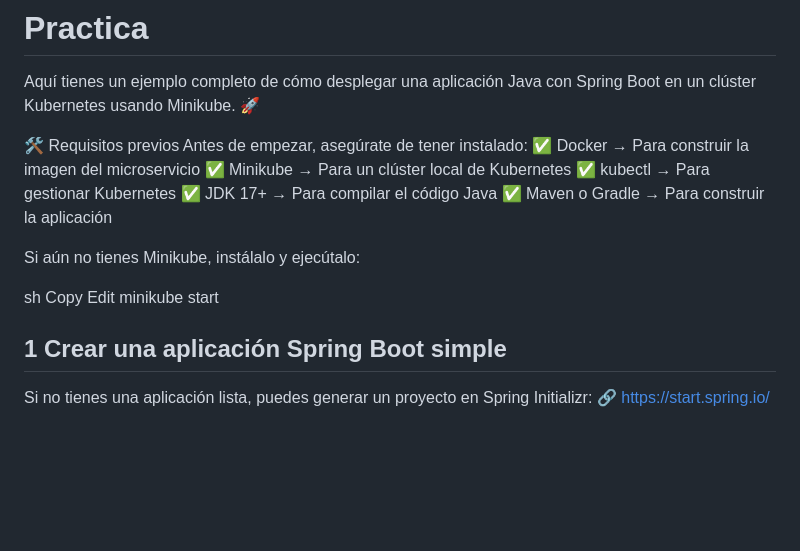
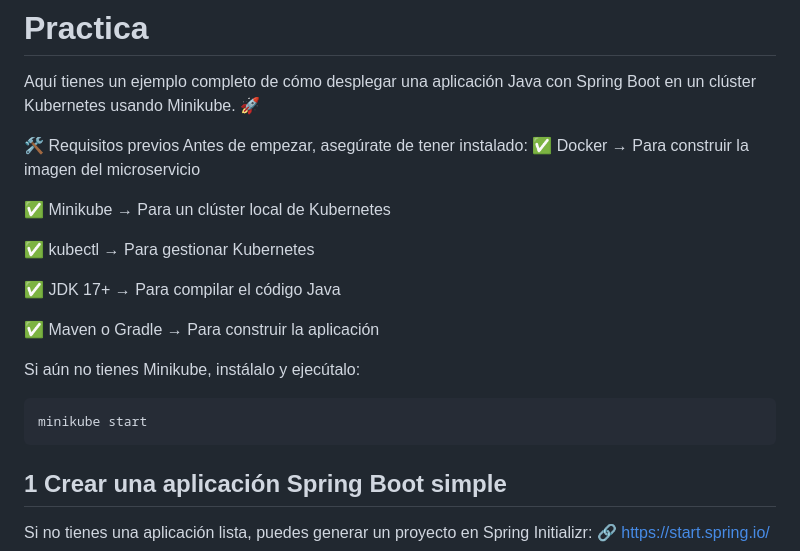
Before and after one commit to Cursos-Informatica/fundamentos-programacion, a Markdown page: ejemplo-kubernet.md, the part around the change. Rendered like a GitHub page; blank space fills up the shorter version.

Commit message:
ejemplo-kubernet.md Actualizado

````diff
--- a/ejemplo-kubernet.md
+++ b/ejemplo-kubernet.md
@@ -3,18 +3,23 @@
 Aquí tienes un ejemplo completo de cómo desplegar una aplicación Java con Spring Boot en un clúster Kubernetes usando Minikube. 🚀
 
 🛠 Requisitos previos
-Antes de empezar, asegúrate de tener instalado: ✅ Docker → Para construir la imagen del microservicio
+Antes de empezar, asegúrate de tener instalado:
+✅ Docker → Para construir la imagen del microservicio
+
 ✅ Minikube → Para un clúster local de Kubernetes
+
 ✅ kubectl → Para gestionar Kubernetes
+
 ✅ JDK 17+ → Para compilar el código Java
+
 ✅ Maven o Gradle → Para construir la aplicación
 
 Si aún no tienes Minikube, instálalo y ejecútalo:
 
-sh
-Copy
-Edit
+```sh
 minikube start
+```
+
 ## 1 Crear una aplicación Spring Boot simple
 Si no tienes una aplicación lista, puedes generar un proyecto en Spring Initializr:
 🔗 https://start.spring.io/
````
